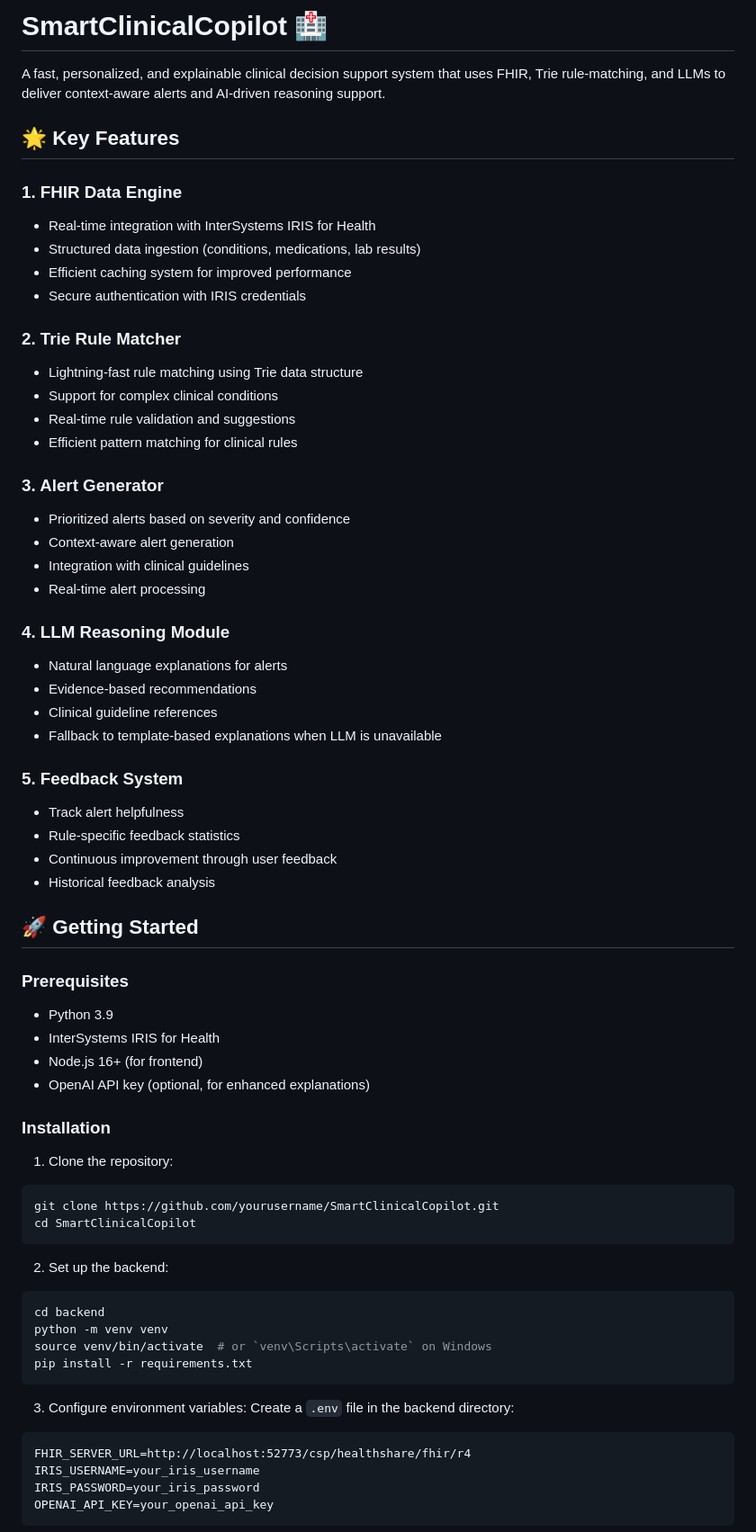
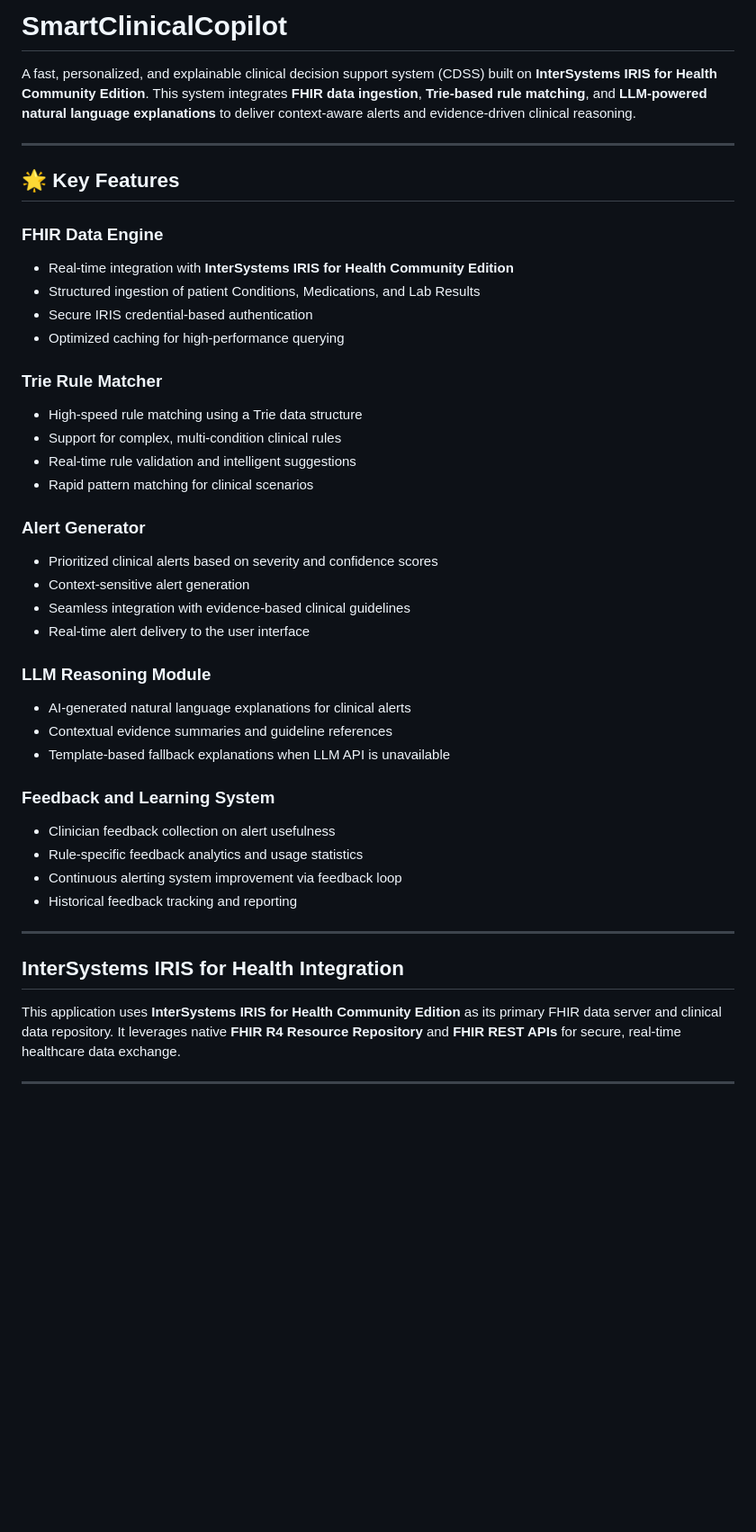
Before and after one commit to kunal0297/SmartClinicalCopilot, a Markdown page: README.md, the part around one of its changes. Shown at 90% size. GitHub-like rendering; blank space fills up the shorter version.

````diff
--- a/README.md
+++ b/README.md
@@ -1,69 +1,45 @@
-# SmartClinicalCopilot 🏥
+# SmartClinicalCopilot
 
-A fast, personalized, and explainable clinical decision support system that uses FHIR, Trie rule-matching, and LLMs to deliver context-aware alerts and AI-driven reasoning support.
+A fast, personalized, and explainable clinical decision support system (CDSS) built on **InterSystems IRIS for Health Community Edition**. This system integrates **FHIR data ingestion**, **Trie-based rule matching**, and **LLM-powered natural language explanations** to deliver context-aware alerts and evidence-driven clinical reasoning.
+
+---
 
 ## 🌟 Key Features
 
-### 1. FHIR Data Engine
-- Real-time integration with InterSystems IRIS for Health
-- Structured data ingestion (conditions, medications, lab results)
-- Efficient caching system for improved performance
-- Secure authentication with IRIS credentials
+###  FHIR Data Engine
+- Real-time integration with **InterSystems IRIS for Health Community Edition**
+- Structured ingestion of patient Conditions, Medications, and Lab Results
+- Secure IRIS credential-based authentication
+- Optimized caching for high-performance querying
 
-### 2. Trie Rule Matcher
-- Lightning-fast rule matching using Trie data structure
-- Support for complex clinical conditions
-- Real-time rule validation and suggestions
-- Efficient pattern matching for clinical rules
+###  Trie Rule Matcher
+- High-speed rule matching using a Trie data structure
+- Support for complex, multi-condition clinical rules
+- Real-time rule validation and intelligent suggestions
+- Rapid pattern matching for clinical scenarios
 
-### 3. Alert Generator
-- Prioritized alerts based on severity and confidence
-- Context-aware alert generation
-- Integration with clinical guidelines
-- Real-time alert processing
+###  Alert Generator
+- Prioritized clinical alerts based on severity and confidence scores
+- Context-sensitive alert generation
+- Seamless integration with evidence-based clinical guidelines
+- Real-time alert delivery to the user interface
 
-### 4. LLM Reasoning Module
-- Natural language explanations for alerts
-- Evidence-based recommendations
-- Clinical guideline references
-- Fallback to template-based explanations when LLM is unavailable
+###  LLM Reasoning Module
+- AI-generated natural language explanations for clinical alerts
+- Contextual evidence summaries and guideline references
+- Template-based fallback explanations when LLM API is unavailable
 
-### 5. Feedback System
-- Track alert helpfulness
-- Rule-specific feedback statistics
-- Continuous improvement through user feedback
-- Historical feedback analysis
+###  Feedback and Learning System
+- Clinician feedback collection on alert usefulness
+- Rule-specific feedback analytics and usage statistics
+- Continuous alerting system improvement via feedback loop
+- Historical feedback tracking and reporting
 
-## 🚀 Getting Started
+---
 
-### Prerequisites
-- Python 3.9
-- InterSystems IRIS for Health
-- Node.js 16+ (for frontend)
-- OpenAI API key (optional, for enhanced explanations)
+##  InterSystems IRIS for Health Integration
 
-### Installation
+This application uses **InterSystems IRIS for Health Community Edition** as its primary FHIR data server and clinical data repository. It leverages native **FHIR R4 Resource Repository** and **FHIR REST APIs** for secure, real-time healthcare data exchange.
 
-1. Clone the repository:
-```bash
-git clone https://github.com/yourusername/SmartClinicalCopilot.git
-cd SmartClinicalCopilot
-```
+---
 
-2. Set up the backend:
-```bash
-cd backend
-python -m venv venv
-source venv/bin/activate  # or `venv\Scripts\activate` on Windows
-pip install -r requirements.txt
-```
-
-3. Configure environment variables:
-Create a `.env` file in the backend directory:
-```
-FHIR_SERVER_URL=http://localhost:52773/csp/healthshare/fhir/r4
-IRIS_USERNAME=your_iris_username
-IRIS_PASSWORD=your_iris_password
-OPENAI_API_KEY=your_openai_api_key
-```
-
````
Also changed, not shown: other parts of README.md (+99 -55 lines).
